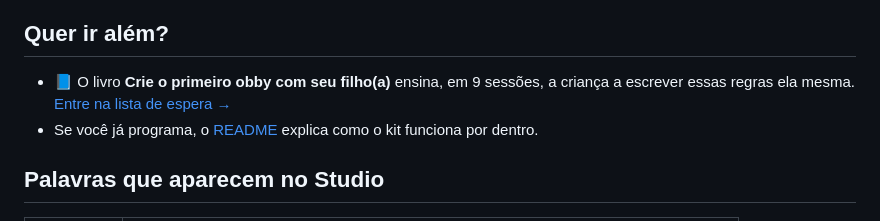
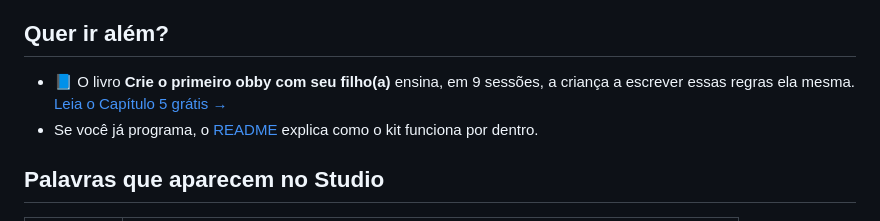
Before and after one commit to paulapeclat/regras-malucas-kit, a Markdown page: PARA-PAIS.md, the part around the change. Rendered like a GitHub page.

```diff
--- a/PARA-PAIS.md
+++ b/PARA-PAIS.md
@@ -83,7 +83,7 @@ fazem coisas que você não quer. Prefira materiais de quem mostra o código, co
 ## Quer ir além?
 
 - 📘 O livro **Crie o primeiro obby com seu filho(a)** ensina, em 9 sessões, a criança a escrever
-  essas regras ela mesma. [Entre na lista de espera →](https://paulapeclat.github.io/primeiro-obby/)
+  essas regras ela mesma. [Leia o Capítulo 5 grátis →](https://paulapeclat.github.io/primeiro-obby/)
 - Se você já programa, o [README](README.md) explica como o kit funciona por dentro.
 
 ## Palavras que aparecem no Studio
```
Also changed, not shown: README.md (+3 -1 lines), assets/botao-livro.png (added).
